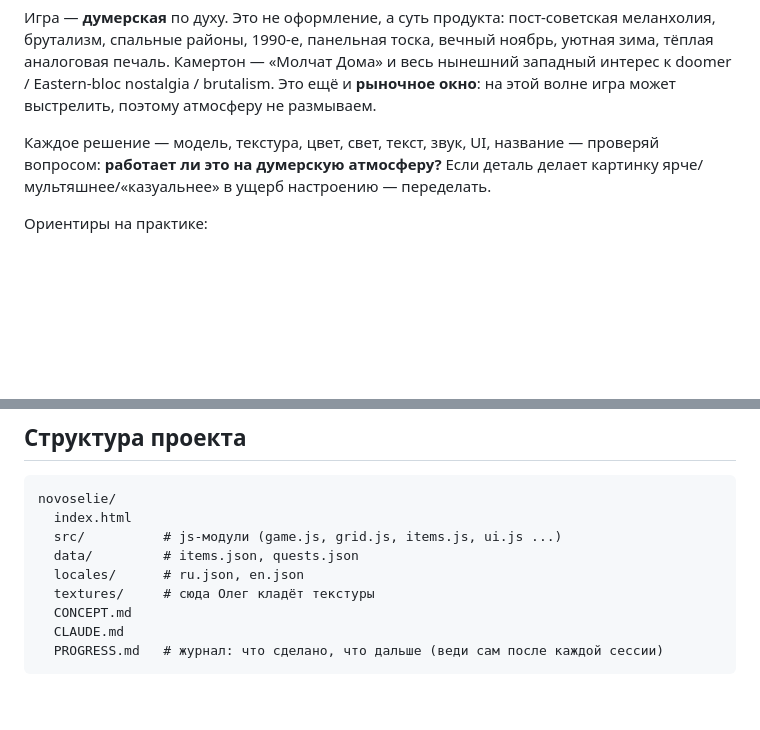
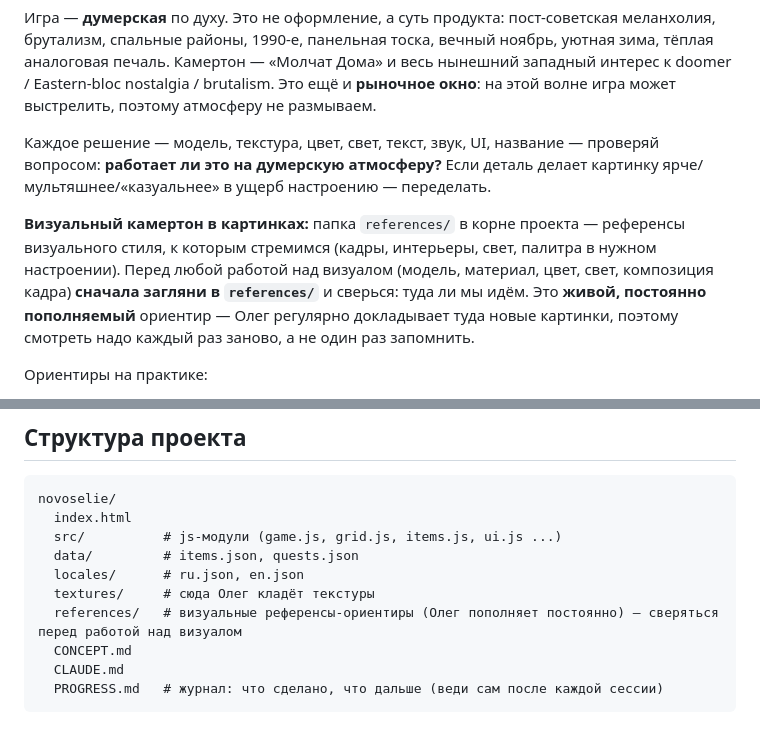
Before and after one commit to Olegk77777/novoselie, a Markdown page: CLAUDE.md, 2 parts joined by grey strips. Drawn GitHub-style; blank space fills up the shorter version.

Commit message:
CLAUDE.md: папка references/ — визуальные референсы-ориентиры (пополняется постоянно)
Co-Authored-By: Claude Opus 4.8 (1M context) <noreply@anthropic.com>

```diff
--- a/CLAUDE.md
+++ b/CLAUDE.md
@@ -10,6 +10,8 @@
 Игра — **думерская** по духу. Это не оформление, а суть продукта: пост-советская меланхолия, брутализм, спальные районы, 1990-е, панельная тоска, вечный ноябрь, уютная зима, тёплая аналоговая печаль. Камертон — «Молчат Дома» и весь нынешний западный интерес к doomer / Eastern-bloc nostalgia / brutalism. Это ещё и **рыночное окно**: на этой волне игра может выстрелить, поэтому атмосферу не размываем.
 
 Каждое решение — модель, текстура, цвет, свет, текст, звук, UI, название — проверяй вопросом: **работает ли это на думерскую атмосферу?** Если деталь делает картинку ярче/мультяшнее/«казуальнее» в ущерб настроению — переделать.
+
+**Визуальный камертон в картинках:** папка `references/` в корне проекта — референсы визуального стиля, к которым стремимся (кадры, интерьеры, свет, палитра в нужном настроении). Перед любой работой над визуалом (модель, материал, цвет, свет, композиция кадра) **сначала загляни в `references/`** и сверься: туда ли мы идём. Это **живой, постоянно пополняемый** ориентир — Олег регулярно докладывает туда новые картинки, поэтому смотреть надо каждый раз заново, а не один раз запомнить.
 
 Ориентиры на практике:
 - **Палитра** приглушённая: серый бетон, охра, бордо, тёплое дерево, ламповый свет в холодных сумерках. Не кислотные цвета, не глянец.
@@ -55,6 +57,7 @@ novoselie/
   data/         # items.json, quests.json
   locales/      # ru.json, en.json
   textures/     # сюда Олег кладёт текстуры
+  references/   # визуальные референсы-ориентиры (Олег пополняет постоянно) — сверяться перед работой над визуалом
   CONCEPT.md
   CLAUDE.md
   PROGRESS.md   # журнал: что сделано, что дальше (веди сам после каждой сессии)
```
